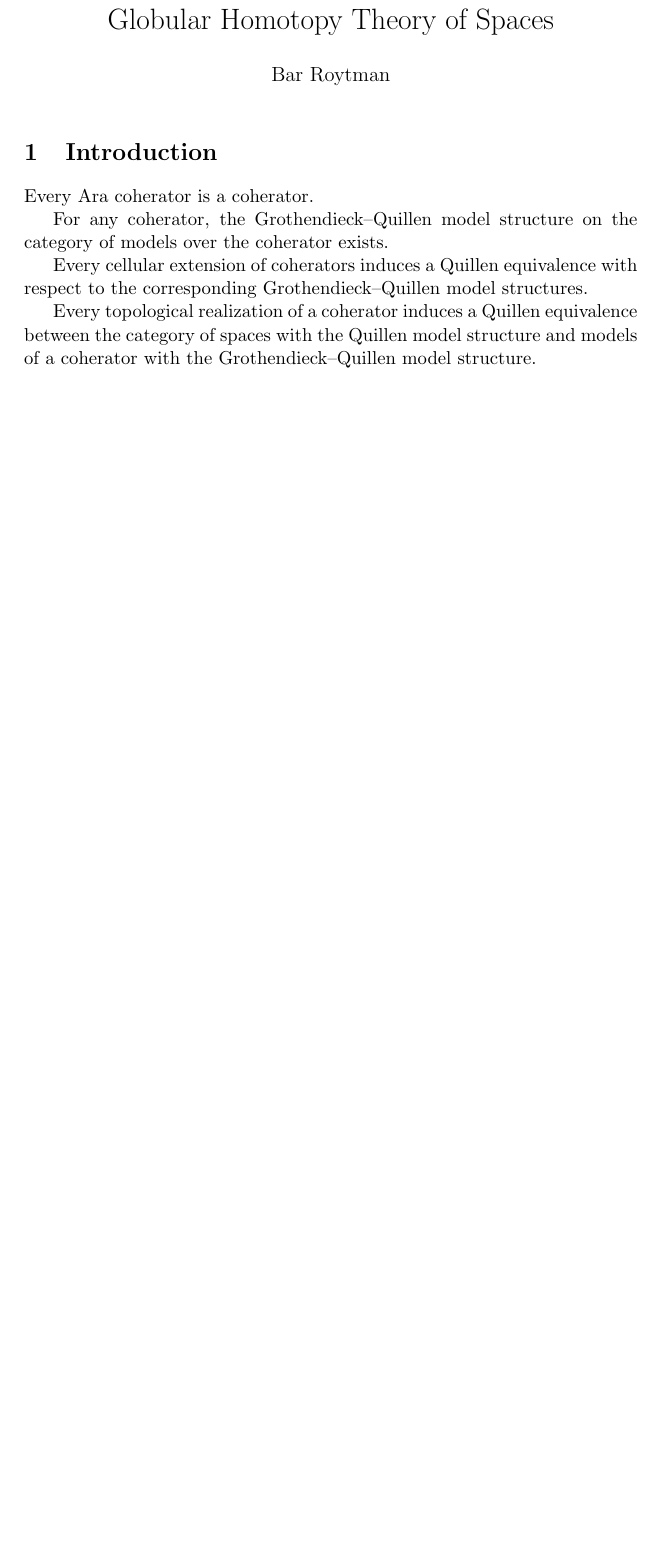
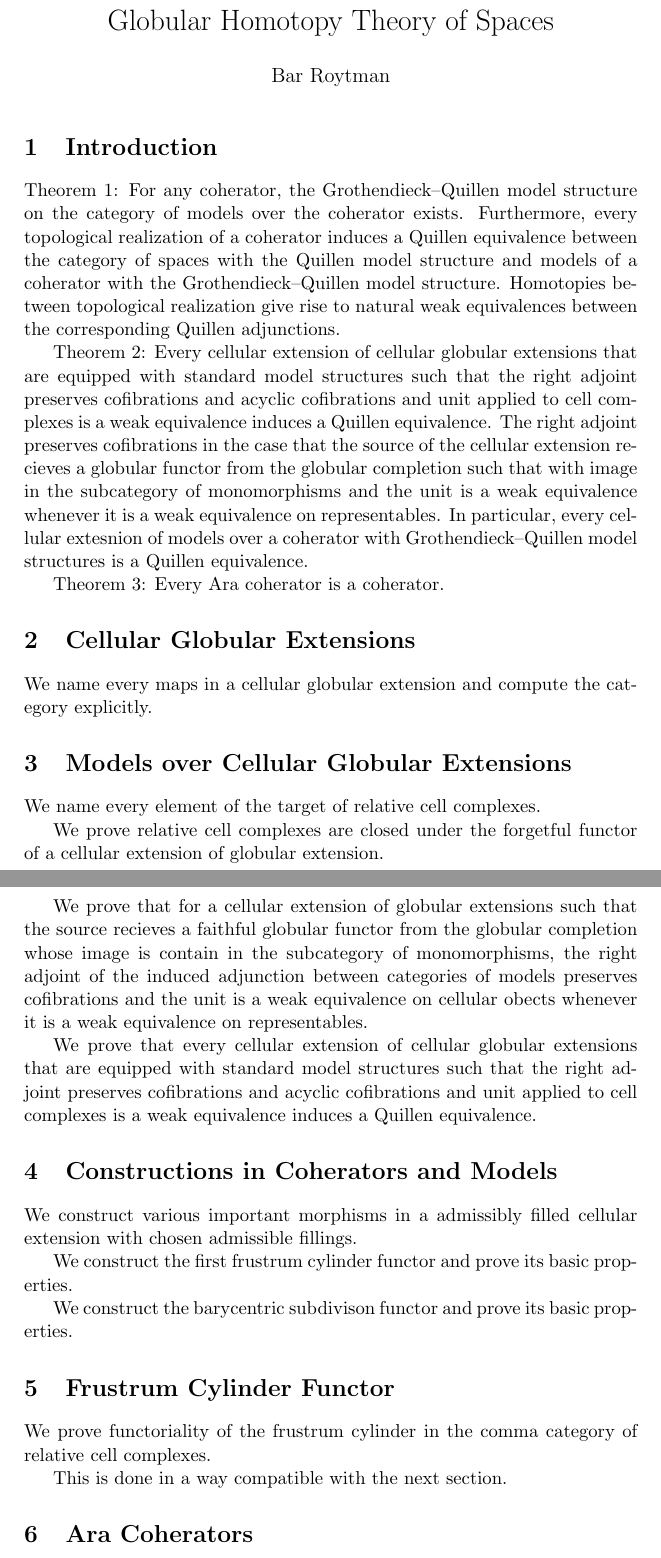
Before and after one commit to BarRoytman/globular-homotopy-hypothesis, a LaTeX document (main.tex, which reads body/1_introduction.tex, body/2_cellularglobularextensions.tex, body/3_modelsovercellularglobularextensions.tex): part of the page before the commit and two parts of pages 1 and 2 of 2 after it, the two joined at a grey line, cut so that both start at the same text, the shorter picture padded with empty space. Compiled offline with pdfLaTeX.

Commit message:
Paper roughly outlined

```diff
--- /dev/null
+++ b/body/1_introduction.tex
@@ -0,0 +1,7 @@
+\section{Introduction} \label{sec: introduction}
+
+Theorem 1: For any coherator, the Grothendieck--Quillen model structure on the category of models over the coherator exists. Furthermore, every topological realization of a coherator induces a Quillen equivalence between the category of spaces with the Quillen model structure and models of a coherator with the Grothendieck--Quillen model structure. Homotopies between topological realization give rise to natural weak equivalences between the corresponding Quillen adjunctions.
+
+Theorem 2: Every cellular extension of cellular globular extensions that are equipped with standard model structures such that the right adjoint preserves cofibrations and acyclic cofibrations and unit applied to cell complexes is a weak equivalence induces a Quillen equivalence. The right adjoint preserves cofibrations in the case that the source of the cellular extension recieves a globular functor from the globular completion such that with image in the subcategory of monomorphisms and the unit is a weak equivalence whenever it is a weak equivalence on representables. In particular, every cellular extesnion of models over a coherator with Grothendieck--Quillen model structures is a Quillen equivalence.
+
+Theorem 3: Every Ara coherator is a coherator.
--- /dev/null
+++ b/body/2_cellularglobularextensions.tex
@@ -0,0 +1,3 @@
+\section{Cellular Globular Extensions} \label{sec: cellular globular extensions}
+
+We name every maps in a cellular globular extension and compute the category explicitly.
--- /dev/null
+++ b/body/3_modelsovercellularglobularextensions.tex
@@ -0,0 +1,9 @@
+\section{Models over Cellular Globular Extensions}\label{sec: models over cellular globularextensions}
+
+We name every element of the target of relative cell complexes.
+
+We prove relative cell complexes are closed under the forgetful functor of a cellular extension of globular extension.
+
+We prove that for a cellular extension of globular extensions such that the source recieves a faithful globular functor from the globular completion whose image is contain in the subcategory of monomorphisms, the right adjoint of the induced adjunction between categories of models preserves cofibrations and the unit is a weak equivalence on cellular obects whenever it is a weak equivalence on representables.
+
+We prove that every cellular extension of cellular globular extensions that are equipped with standard model structures such that the right adjoint preserves cofibrations and acyclic cofibrations and unit applied to cell complexes is a weak equivalence induces a Quillen equivalence.
--- /dev/null
+++ b/body/5_frustrumcylinderfunctor.tex
@@ -0,0 +1,5 @@
+\section{Frustrum Cylinder Functor} \label{sec: frustrum cylinder functor}
+
+We prove functoriality of the frustrum cylinder in the comma category of relative cell complexes.
+
+This is done in a way compatible with the next section.
--- a/introduction.tex
+++ /dev/null
@@ -1,9 +0,0 @@
-\section{Introduction} \label{sec: introduction}
-
-Every Ara coherator is a coherator.
-
-For any coherator, the Grothendieck--Quillen model structure on the category of models over the coherator exists.
-
-Every cellular extension of coherators induces a Quillen equivalence with respect to the corresponding Grothendieck--Quillen model structures.
-
-Every topological realization of a coherator induces a Quillen equivalence between the category of spaces with the Quillen model structure and models of a coherator with the Grothendieck--Quillen model structure.
```
Also changed, not shown: body/4_constructionsincoheratorsandmodels.tex (added, +7 -0 lines), body/6_aracoherators.tex (added, +3 -0 lines), body/7_modelcategoriesofmodelsoveracoherator.tex (added, +5 -0 lines), main.tex (+8 -1 lines), main.pdf, 1 other file.
